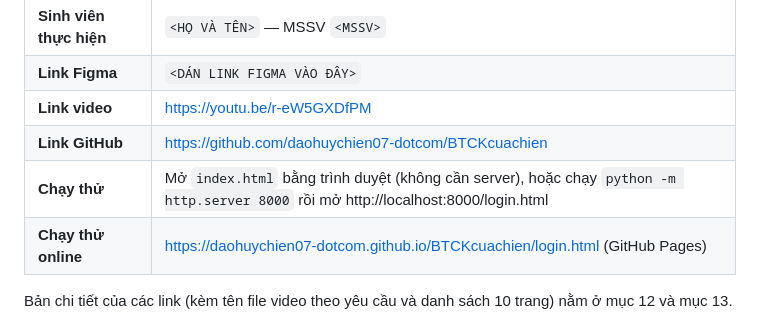
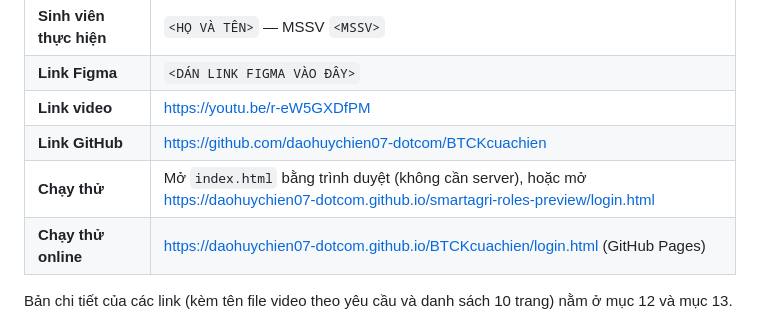
Before and after one commit to daohuychien07-dotcom/BTCKcuachien, a Markdown page: README.md, the part around the change. GitHub-like rendering.

Commit message:
docs(README): thay huong dan chay localhost bang link GitHub Pages cua ban xem truoc

```diff
--- a/README.md
+++ b/README.md
@@ -10,7 +10,7 @@ Bài kiểm tra giữa kỳ · Học phần Phát triển ứng dụng Web cơ b
 | **Link Figma** | `<DÁN LINK FIGMA VÀO ĐÂY>` |
 | **Link video** | https://youtu.be/r-eW5GXDfPM |
 | **Link GitHub** | https://github.com/daohuychien07-dotcom/BTCKcuachien |
-| **Chạy thử** | Mở `index.html` bằng trình duyệt (không cần server), hoặc chạy `python -m http.server 8000` rồi mở http://localhost:8000/login.html |
+| **Chạy thử** | Mở `index.html` bằng trình duyệt (không cần server), hoặc mở https://daohuychien07-dotcom.github.io/smartagri-roles-preview/login.html |
 | **Chạy thử online** | https://daohuychien07-dotcom.github.io/BTCKcuachien/login.html (GitHub Pages) |
 
 Bản chi tiết của các link (kèm tên file video theo yêu cầu và danh sách 10 trang) nằm ở mục 12 và mục 13.
```
